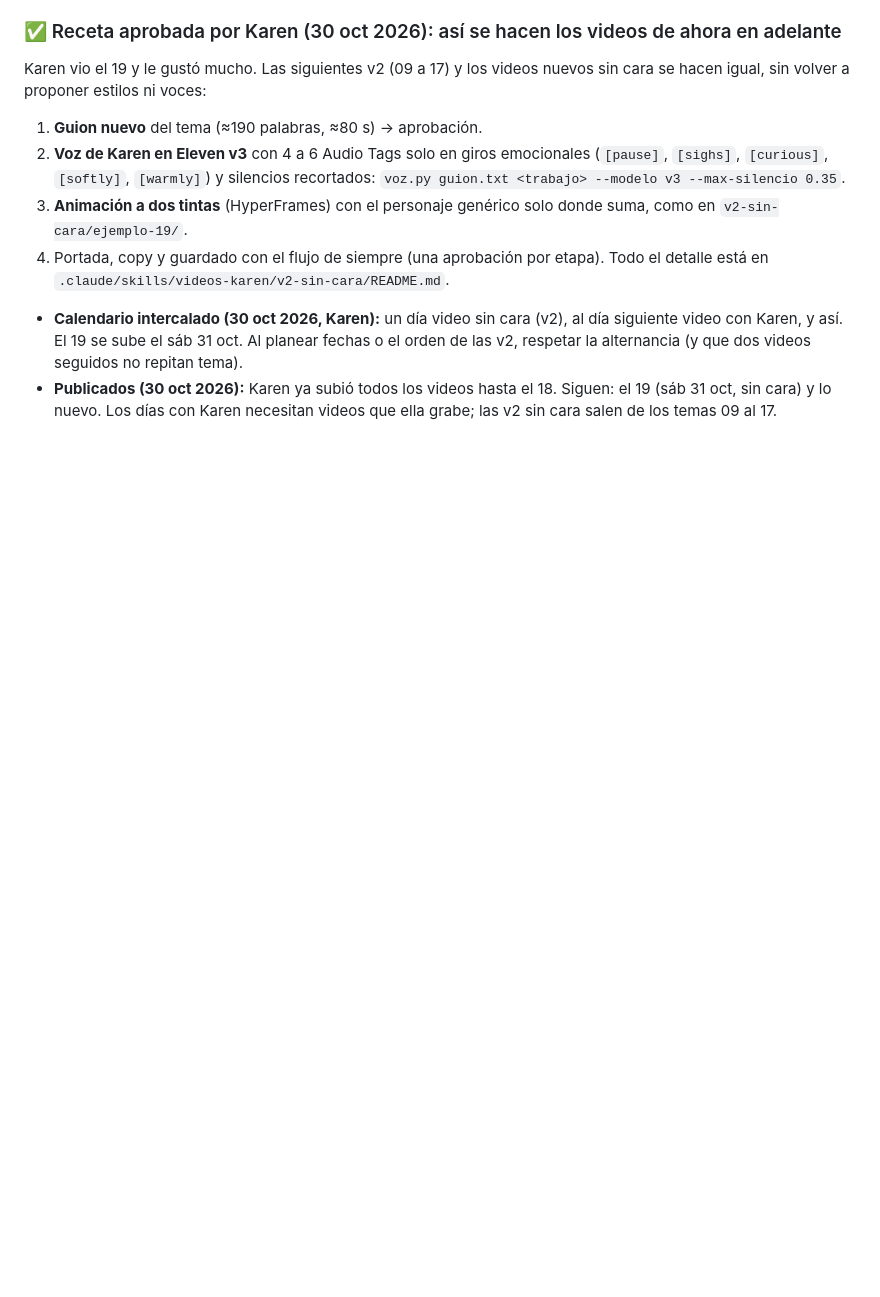
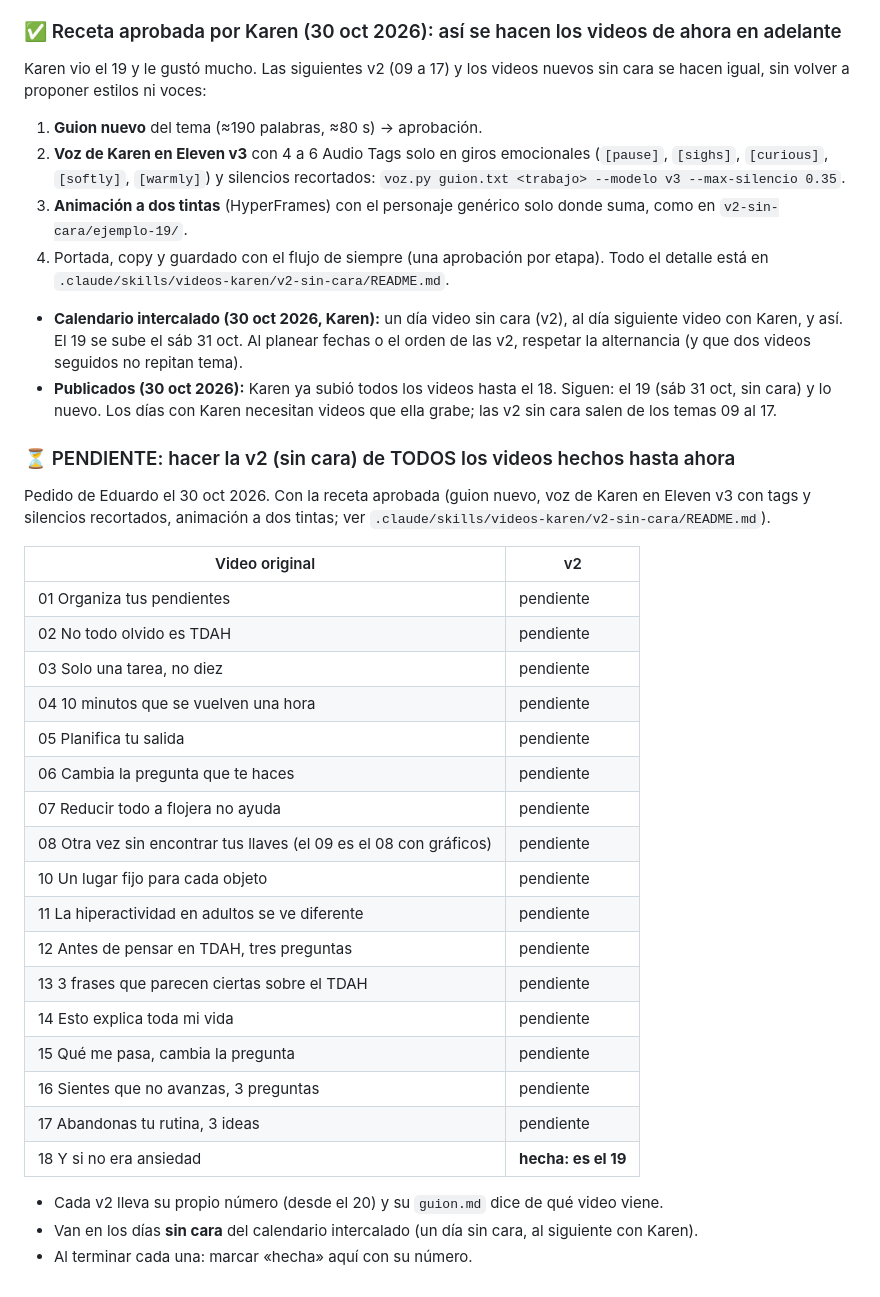
Before and after one commit to jeal1498/PWA-KT-Videos, a Markdown page: memory.md, the part around the change. GitHub-like rendering; blank space fills up the shorter version.

Commit message:
Pendiente en memoria: v2 sin cara de todos los videos hechos (01 al 17)
Co-Authored-By: Claude Sonnet 5.5 <noreply@anthropic.com>
Claude-Session: https://claude.ai/code/session_01P2CDbeJqP61bnWGU1et6E7

```diff
--- a/memory.md
+++ b/memory.md
@@ -108,3 +108,31 @@ Karen vio el 19 y le gustó mucho. Las siguientes v2 (09 a 17) y los videos nuev
 Todo el detalle está en `.claude/skills/videos-karen/v2-sin-cara/README.md`.
 - **Calendario intercalado (30 oct 2026, Karen):** un día video sin cara (v2), al día siguiente video con Karen, y así. El 19 se sube el sáb 31 oct. Al planear fechas o el orden de las v2, respetar la alternancia (y que dos videos seguidos no repitan tema).
 - **Publicados (30 oct 2026):** Karen ya subió todos los videos hasta el 18. Siguen: el 19 (sáb 31 oct, sin cara) y lo nuevo. Los días con Karen necesitan videos que ella grabe; las v2 sin cara salen de los temas 09 al 17.
+
+### ⏳ PENDIENTE: hacer la v2 (sin cara) de TODOS los videos hechos hasta ahora
+
+Pedido de Eduardo el 30 oct 2026. Con la receta aprobada (guion nuevo, voz de Karen en Eleven v3 con tags y silencios recortados, animación a dos tintas; ver `.claude/skills/videos-karen/v2-sin-cara/README.md`).
+
+| Video original | v2 |
+|---|---|
+| 01 Organiza tus pendientes | pendiente |
+| 02 No todo olvido es TDAH | pendiente |
+| 03 Solo una tarea, no diez | pendiente |
+| 04 10 minutos que se vuelven una hora | pendiente |
+| 05 Planifica tu salida | pendiente |
+| 06 Cambia la pregunta que te haces | pendiente |
+| 07 Reducir todo a flojera no ayuda | pendiente |
+| 08 Otra vez sin encontrar tus llaves (el 09 es el 08 con gráficos) | pendiente |
+| 10 Un lugar fijo para cada objeto | pendiente |
+| 11 La hiperactividad en adultos se ve diferente | pendiente |
+| 12 Antes de pensar en TDAH, tres preguntas | pendiente |
+| 13 3 frases que parecen ciertas sobre el TDAH | pendiente |
+| 14 Esto explica toda mi vida | pendiente |
+| 15 Qué me pasa, cambia la pregunta | pendiente |
+| 16 Sientes que no avanzas, 3 preguntas | pendiente |
+| 17 Abandonas tu rutina, 3 ideas | pendiente |
+| 18 Y si no era ansiedad | **hecha: es el 19** |
+
+- Cada v2 lleva su propio número (desde el 20) y su `guion.md` dice de qué video viene.
+- Van en los días **sin cara** del calendario intercalado (un día sin cara, al siguiente con Karen).
+- Al terminar cada una: marcar «hecha» aquí con su número.
```
Also changed, not shown: 1 other file.
